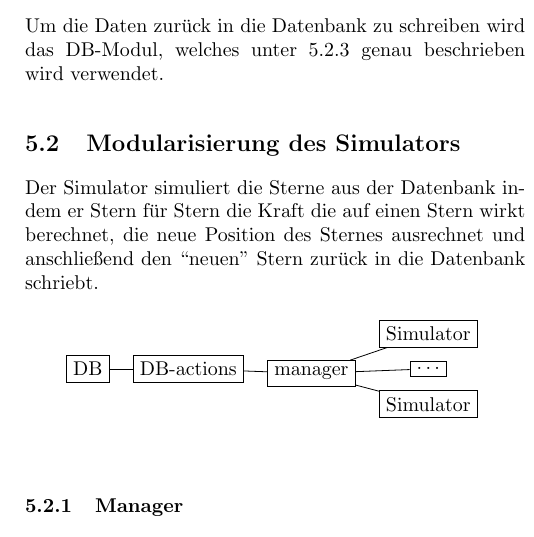
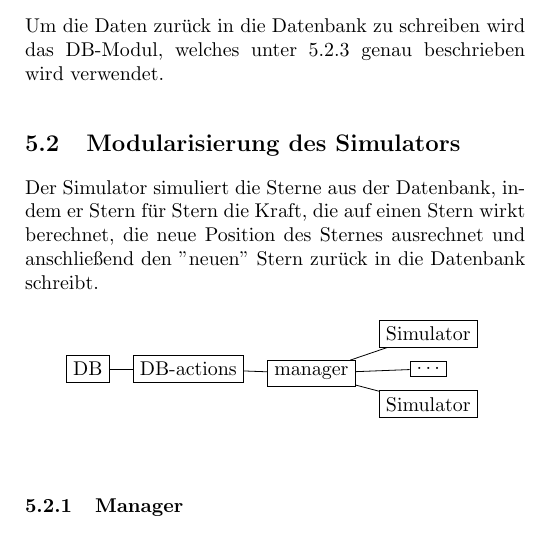
Before and after one commit to galaxy-simulator/Writeup, a LaTeX document (main.tex, which reads docs/container.tex): part of one column of page 7 of 10, cut so that both start at the same text. Compiled offline with pdfLaTeX.

Commit message:
:pencil2: fixed typos

```diff
--- a/docs/container.tex
+++ b/docs/container.tex
@@ -57,10 +57,10 @@ Um die Daten zurück in die Datenbank zu schreiben wird das DB-Modul, welches
 unter \ref{subsubsec:db_modul} genau beschrieben wird verwendet.
 
 \subsection{Modularisierung des Simulators}
-Der Simulator simuliert die Sterne aus der Datenbank indem er Stern für Stern
-die Kraft die auf einen Stern wirkt berechnet, die neue Position des Sternes
-ausrechnet und anschließend den ``neuen'' Stern zurück in die Datenbank
-schriebt.
+Der Simulator simuliert die Sterne aus der Datenbank, indem er Stern für Stern
+die Kraft, die auf einen Stern wirkt berechnet, die neue Position des Sternes
+ausrechnet und anschließend den ''neuen'' Stern zurück in die Datenbank
+schreibt.
 
 \begin{figure}[ht!]
     \centering
```
